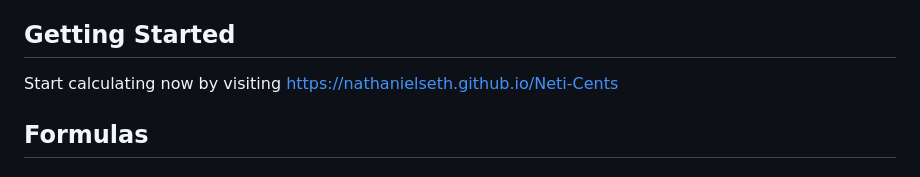
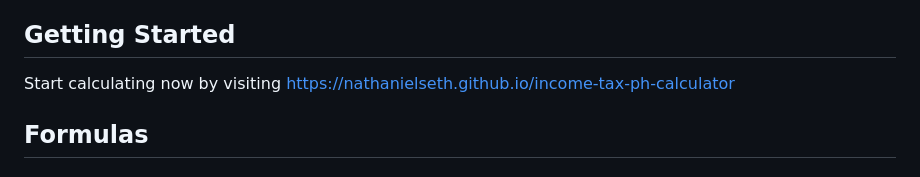
Before and after one commit to nathanielseth/income-tax-ph-calculator, a Markdown page: README.md, the part around the change. Drawn GitHub-style.

Commit message:
change link

```diff
--- a/README.md
+++ b/README.md
@@ -14,7 +14,7 @@ Built with
 
 ## Getting Started
 
-Start calculating now by visiting https://nathanielseth.github.io/Neti-Cents
+Start calculating now by visiting https://nathanielseth.github.io/income-tax-ph-calculator
 
 
 ## Formulas
```
